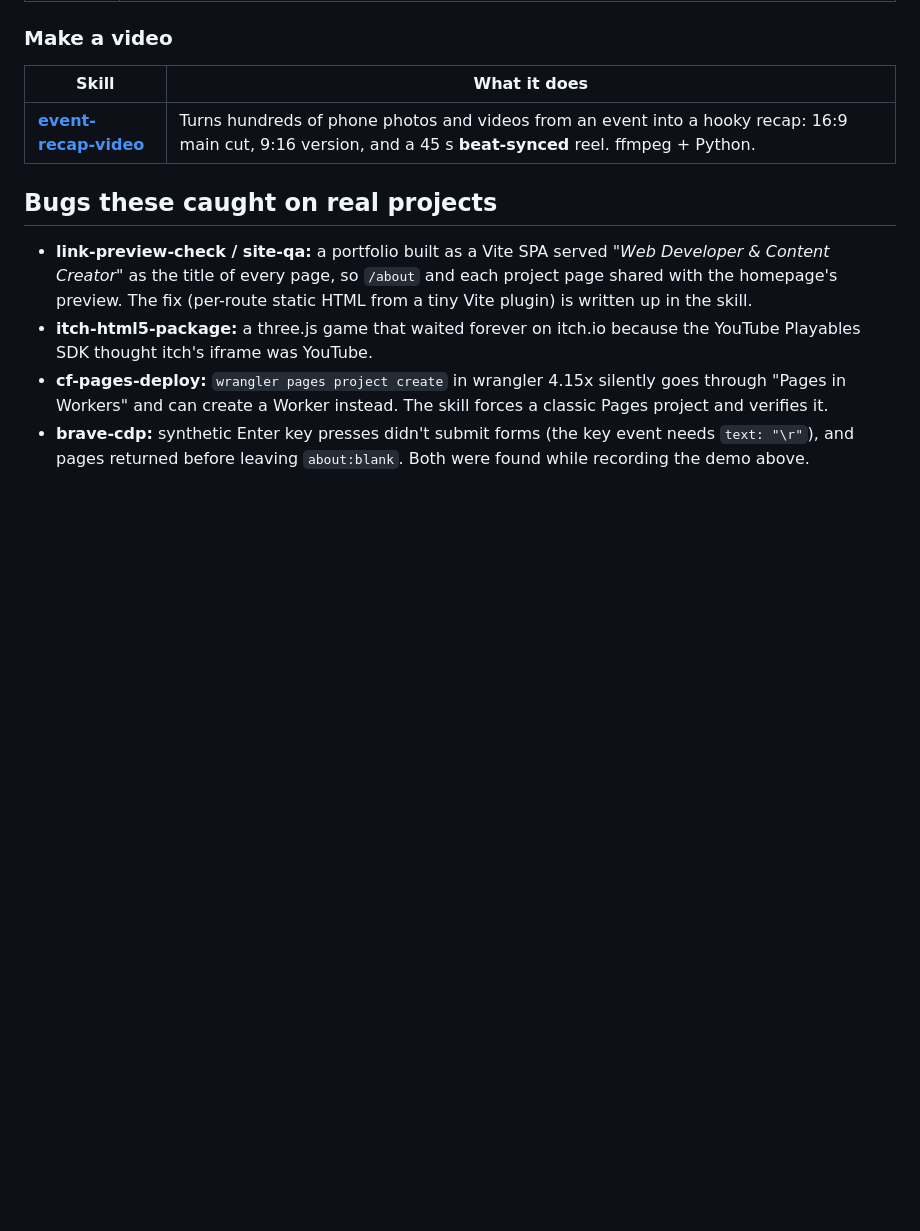
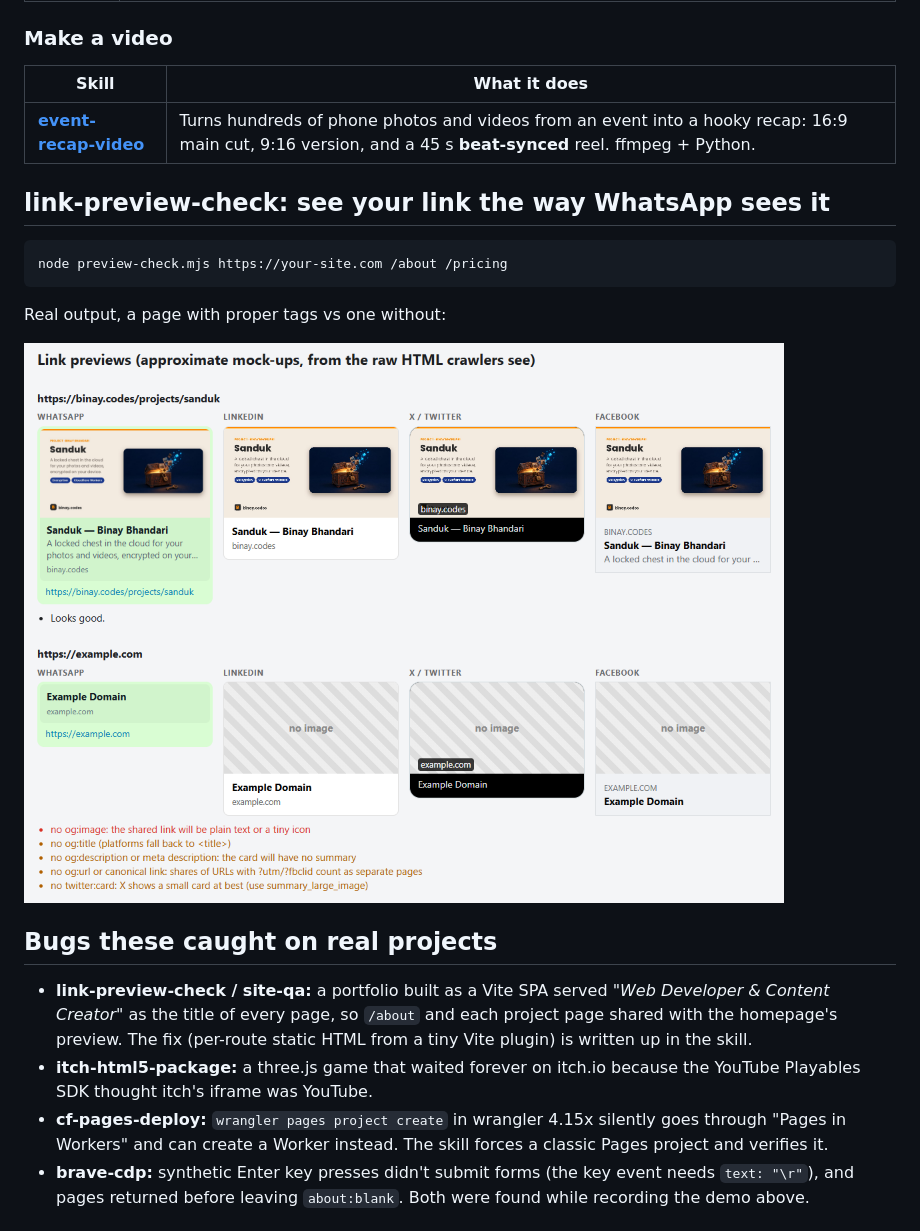
Before and after one commit to binay-py/claude-skills, a Markdown page: README.md, the part around the change. Drawn GitHub-style; pictures changed too: docs/link-preview-check.png (added); blank space fills up the shorter version.

Commit message:
README: link-preview-check screenshot from a real run

````diff
--- a/README.md
+++ b/README.md
@@ -27,6 +27,16 @@
 | Skill | What it does |
 |---|---|
 | **[event-recap-video](skills/event-recap-video)** | Turns hundreds of phone photos and videos from an event into a hooky recap: 16:9 main cut, 9:16 version, and a 45 s **beat-synced** reel. ffmpeg + Python. |
+
+## link-preview-check: see your link the way WhatsApp sees it
+
+```bash
+node preview-check.mjs https://your-site.com /about /pricing
+```
+
+Real output, a page with proper tags vs one without:
+
+![link-preview-check mock cards: a page with og tags vs example.com without](docs/link-preview-check.png)
 
 ## Bugs these caught on real projects
 - **link-preview-check / site-qa:** a portfolio built as a Vite SPA served *"Web Developer & Content Creator"* as the title of every page, so `/about` and each project page shared with the homepage's preview. The fix (per-route static HTML from a tiny Vite plugin) is written up in the skill.
````
